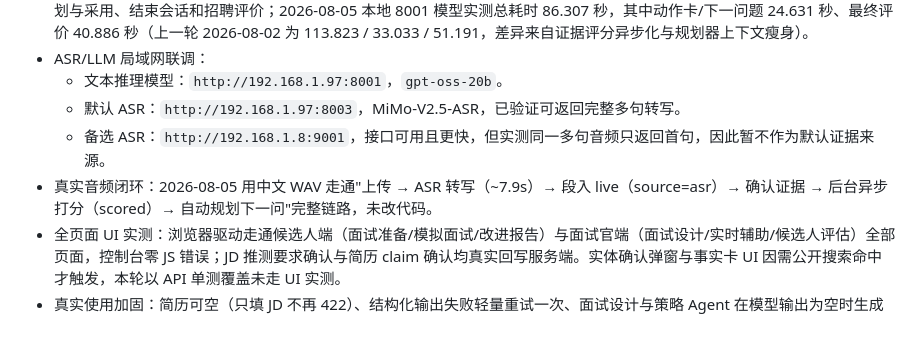
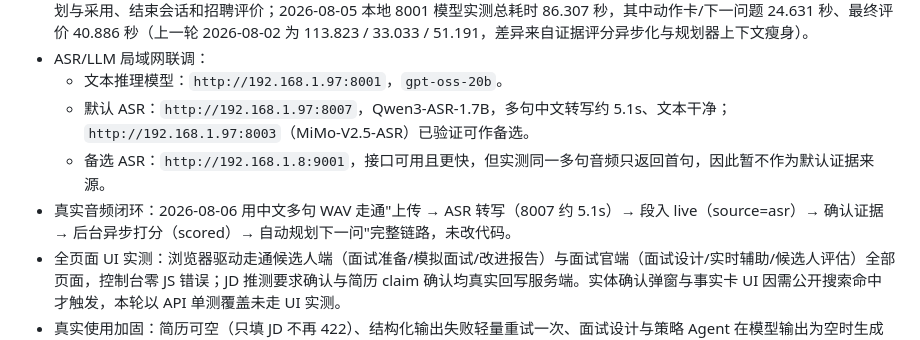
Before and after one commit to eThAN02010506/InterviewOS, a Markdown page: docs/product_requirements.md, the part around the change. Drawn GitHub-style.

```diff
--- a/docs/product_requirements.md
+++ b/docs/product_requirements.md
@@ -64,9 +64,9 @@ InterviewOS 是一个面向候选人和面试官的本地优先面试智能系
 - Live 动作卡真实 HTTP 验收：`scripts/e2e_live_action_card.py` 已跑通开始会话、边界合并、证据确认、下一问题自动规划与采用、结束会话和招聘评价；2026-08-05 本地 8001 模型实测总耗时 86.307 秒，其中动作卡/下一问题 24.631 秒、最终评价 40.886 秒（上一轮 2026-08-02 为 113.823 / 33.033 / 51.191，差异来自证据评分异步化与规划器上下文瘦身）。
 - ASR/LLM 局域网联调：
   - 文本推理模型：`http://192.168.1.97:8001`，`gpt-oss-20b`。
-  - 默认 ASR：`http://192.168.1.97:8003`，MiMo-V2.5-ASR，已验证可返回完整多句转写。
+  - 默认 ASR：`http://192.168.1.97:8007`，Qwen3-ASR-1.7B，多句中文转写约 5.1s、文本干净；`http://192.168.1.97:8003`（MiMo-V2.5-ASR）已验证可作备选。
   - 备选 ASR：`http://192.168.1.8:9001`，接口可用且更快，但实测同一多句音频只返回首句，因此暂不作为默认证据来源。
-- 真实音频闭环：2026-08-05 用中文 WAV 走通"上传 → ASR 转写（~7.9s）→ 段入 live（source=asr）→ 确认证据 → 后台异步打分（scored）→ 自动规划下一问"完整链路，未改代码。
+- 真实音频闭环：2026-08-06 用中文多句 WAV 走通"上传 → ASR 转写（8007 约 5.1s）→ 段入 live（source=asr）→ 确认证据 → 后台异步打分（scored）→ 自动规划下一问"完整链路，未改代码。
 - 全页面 UI 实测：浏览器驱动走通候选人端（面试准备/模拟面试/改进报告）与面试官端（面试设计/实时辅助/候选人评估）全部页面，控制台零 JS 错误；JD 推测要求确认与简历 claim 确认均真实回写服务端。实体确认弹窗与事实卡 UI 因需公开搜索命中才触发，本轮以 API 单测覆盖未走 UI 实测。
 - 真实使用加固：简历可空（只填 JD 不再 422）、结构化输出失败轻量重试一次、面试设计与策略 Agent 在模型输出为空时生成确定性兜底，避免整个工作流失败。
 - 实时音频可切换：新增 `live_audio` 配置（设置页"实时音频处理"面板），`asr_text`（ASR+文本模型）与 `audio_direct`（音频直连全模态模型，如 Qwen3-Omni 8004）两种模式并存；支持自定义显示名、地址/模型、能力探测（真实音频样本验证端点可返回可用问题）。直连模式不生成转写段，建议直接注入审阅队列。直连上下文按实际场景设计为**聚焦现场 + 优先级分级**：只携带岗位/已覆盖能力（锚点永保）、最近稳定对话、最近 live 证据，排除蓝图/摘要/覆盖引导等推进型信息以保持低 prefill；超限时从低优先级块开始丢弃而非尾部截断。实测带 7 轮蓝图会话中，聚焦直连约 3.5s 返回基于音频+岗位能力的追问（全量上下文版约 8.9s，ASR+20B 文本路径约 32s）。
```
Also changed, not shown: README.md (+6 -4 lines).
